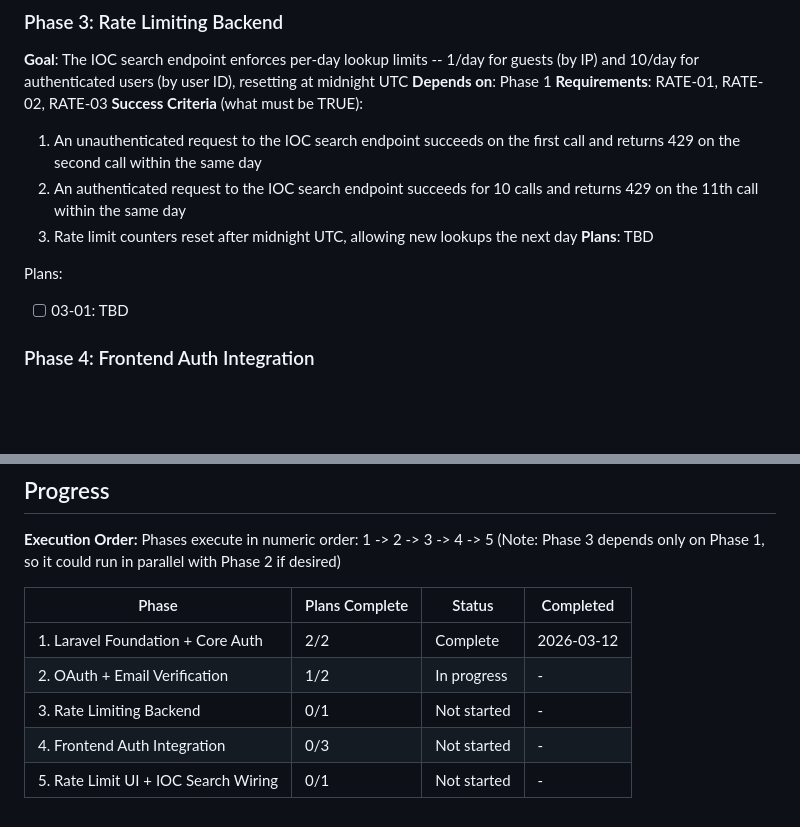
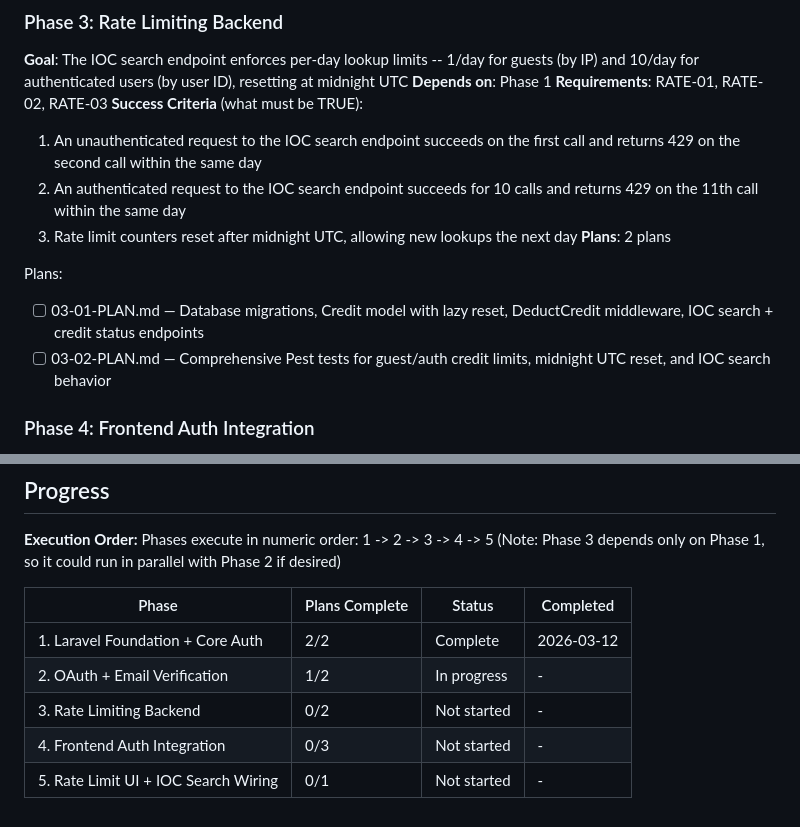
Before and after one commit to 4secure/aqua-tip, a Markdown page: .planning/ROADMAP.md, 2 parts joined by grey strips. Rendered like a GitHub page; blank space fills up the shorter version.

Commit message:
docs(03): create rate limiting backend phase plan

```diff
--- a/.planning/ROADMAP.md
+++ b/.planning/ROADMAP.md
@@ -59,10 +59,11 @@ Plans:
   1. An unauthenticated request to the IOC search endpoint succeeds on the first call and returns 429 on the second call within the same day
   2. An authenticated request to the IOC search endpoint succeeds for 10 calls and returns 429 on the 11th call within the same day
   3. Rate limit counters reset after midnight UTC, allowing new lookups the next day
-**Plans**: TBD
+**Plans**: 2 plans
 
 Plans:
-- [ ] 03-01: TBD
+- [ ] 03-01-PLAN.md — Database migrations, Credit model with lazy reset, DeductCredit middleware, IOC search + credit status endpoints
+- [ ] 03-02-PLAN.md — Comprehensive Pest tests for guest/auth credit limits, midnight UTC reset, and IOC search behavior
 
 ### Phase 4: Frontend Auth Integration
 **Goal**: The React frontend has auth-aware routing, themed login/signup pages, and an auth context that manages user session state
@@ -104,6 +105,6 @@ Phases execute in numeric order: 1 -> 2 -> 3 -> 4 -> 5
 |-------|----------------|--------|-----------|
 | 1. Laravel Foundation + Core Auth | 2/2 | Complete | 2026-03-12 |
 | 2. OAuth + Email Verification | 1/2 | In progress | - |
-| 3. Rate Limiting Backend | 0/1 | Not started | - |
+| 3. Rate Limiting Backend | 0/2 | Not started | - |
 | 4. Frontend Auth Integration | 0/3 | Not started | - |
 | 5. Rate Limit UI + IOC Search Wiring | 0/1 | Not started | - |
```
Also changed, not shown: 2 other files.
